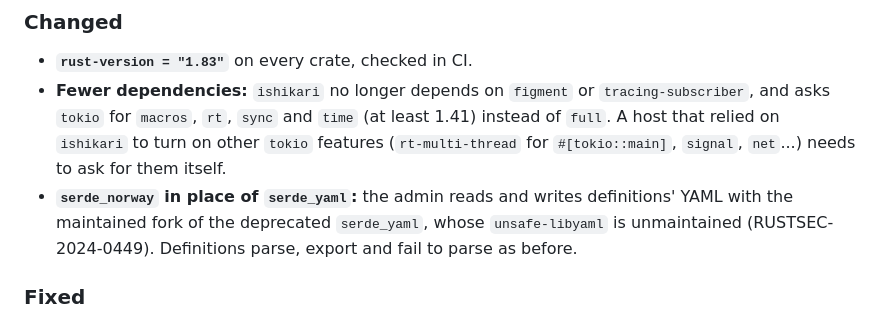
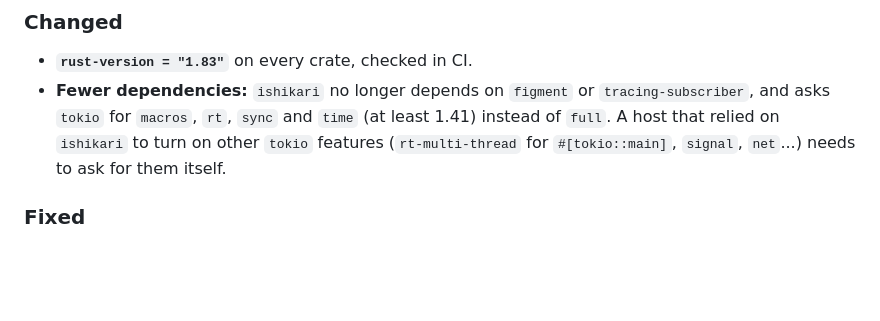
Before and after one commit to scrogson/ishikari, a Markdown page: CHANGELOG.md, the part around the change. Rendered like a GitHub page; blank space fills up the shorter version.

Commit message:
Leave the CHANGELOG to the release
Changelog entries are written in release PRs; this one's wording is in the PR description.

```diff
--- a/CHANGELOG.md
+++ b/CHANGELOG.md
@@ -19,9 +19,6 @@
   asks `tokio` for `macros`, `rt`, `sync` and `time` (at least 1.41) instead of `full`. A host
   that relied on `ishikari` to turn on other `tokio` features (`rt-multi-thread` for
   `#[tokio::main]`, `signal`, `net`...) needs to ask for them itself.
-- **`serde_norway` in place of `serde_yaml`:** the admin reads and writes definitions' YAML with
-  the maintained fork of the deprecated `serde_yaml`, whose `unsafe-libyaml` is unmaintained
-  (RUSTSEC-2024-0449). Definitions parse, export and fail to parse as before.
 
 ### Fixed
 
```
